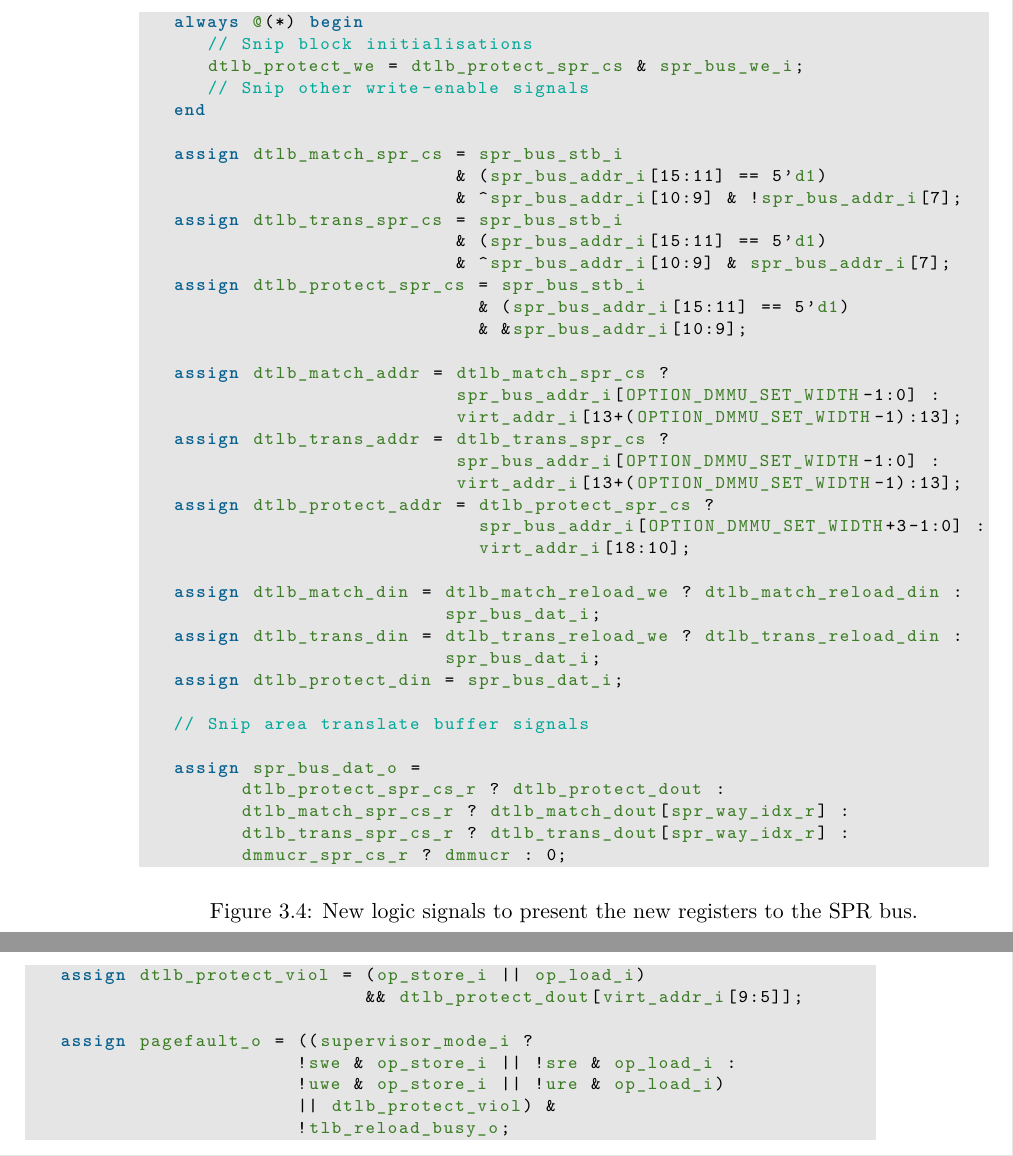
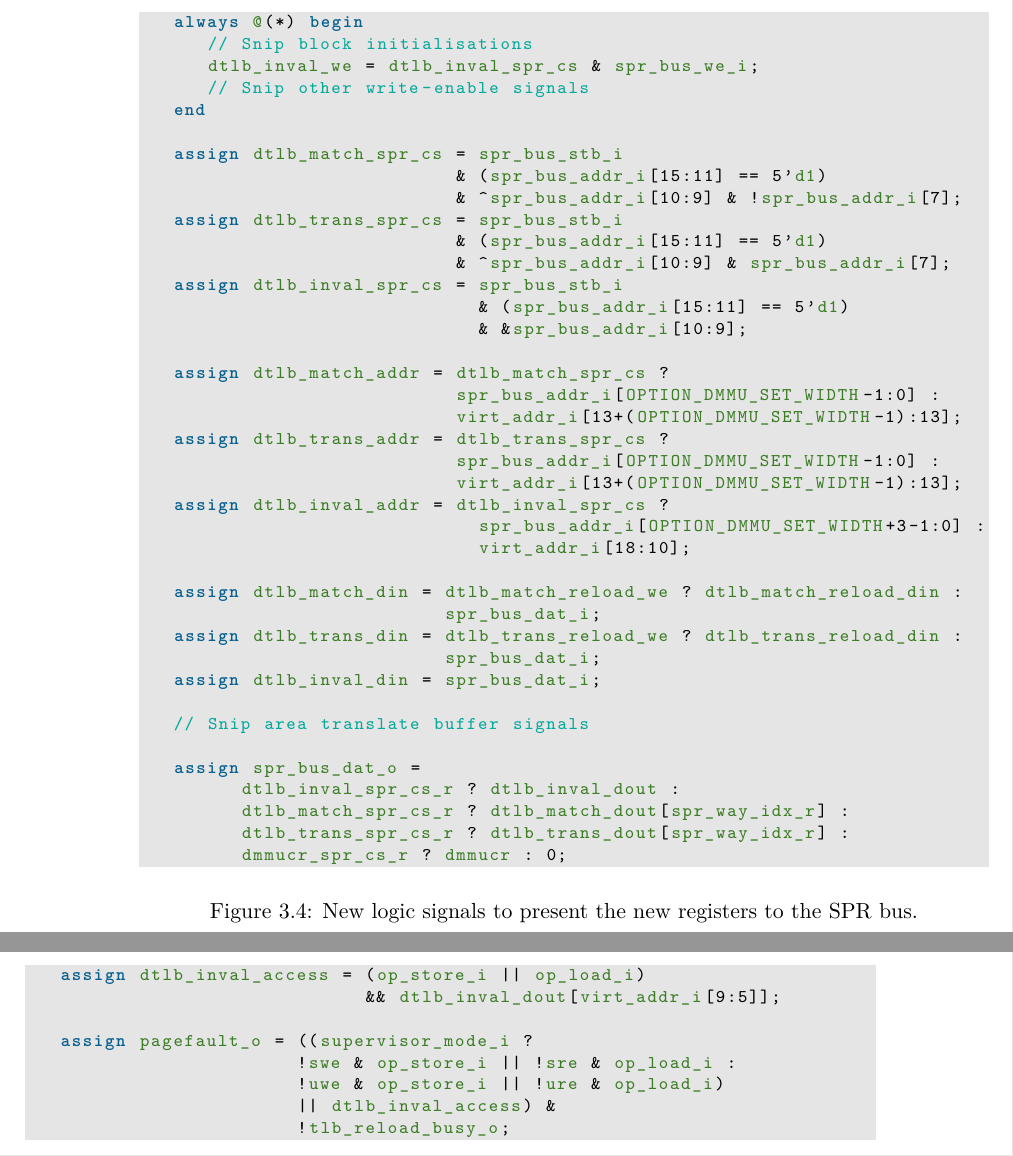
Before and after one commit to EightAndAHalfTails/master-thesis, a LaTeX thesis (report/report.tex, which reads report/03-implementation.tex): two parts of pages 22 and 23 of 31, joined at a grey line, cut so that both start at the same text. Compiled offline with pdfLaTeX.

Commit message:
protection -> invalidation

```diff
--- a/report/03-implementation.tex
+++ b/report/03-implementation.tex
@@ -170,7 +170,7 @@ The next step was to add logic allowing the registers to be accessed. There are
   \begin{lstlisting}[language=Verilog]
    always @(*) begin
       // Snip block initialisations
-      dtlb_protect_we = dtlb_protect_spr_cs & spr_bus_we_i;
+      dtlb_inval_we = dtlb_inval_spr_cs & spr_bus_we_i;
       // Snip other write-enable signals
    end
 
@@ -180,7 +180,7 @@ The next step was to add logic allowing the registers to be accessed. There are
    assign dtlb_trans_spr_cs = spr_bus_stb_i
                             & (spr_bus_addr_i[15:11] == 5'd1)
                             & ^spr_bus_addr_i[10:9] & spr_bus_addr_i[7];
-   assign dtlb_protect_spr_cs = spr_bus_stb_i
+   assign dtlb_inval_spr_cs = spr_bus_stb_i
                               & (spr_bus_addr_i[15:11] == 5'd1)
                               & &spr_bus_addr_i[10:9];
 
@@ -190,7 +190,7 @@ The next step was to add logic allowing the registers to be accessed. There are
    assign dtlb_trans_addr = dtlb_trans_spr_cs ?
 			    spr_bus_addr_i[OPTION_DMMU_SET_WIDTH-1:0] :
 			    virt_addr_i[13+(OPTION_DMMU_SET_WIDTH-1):13];
-   assign dtlb_protect_addr = dtlb_protect_spr_cs ?
+   assign dtlb_inval_addr = dtlb_inval_spr_cs ?
 			      spr_bus_addr_i[OPTION_DMMU_SET_WIDTH+3-1:0] :
 			      virt_addr_i[18:10];
 
@@ -198,12 +198,12 @@ The next step was to add logic allowing the registers to be accessed. There are
 			   spr_bus_dat_i;
    assign dtlb_trans_din = dtlb_trans_reload_we ? dtlb_trans_reload_din :
 			   spr_bus_dat_i;
-   assign dtlb_protect_din = spr_bus_dat_i;
+   assign dtlb_inval_din = spr_bus_dat_i;
 
    // Snip area translate buffer signals
 
    assign spr_bus_dat_o =
-         dtlb_protect_spr_cs_r ? dtlb_protect_dout :
+         dtlb_inval_spr_cs_r ? dtlb_inval_dout :
          dtlb_match_spr_cs_r ? dtlb_match_dout[spr_way_idx_r] :
          dtlb_trans_spr_cs_r ? dtlb_trans_dout[spr_way_idx_r] :
          dmmucr_spr_cs_r ? dmmucr : 0;
@@ -233,13 +233,13 @@ Figure~\ref{fig:pgf_logic} shows the lines edited. A new signal was created to i
 \begin{figure}[t]
   \centering
   \begin{lstlisting}[language=Verilog]
-   assign dtlb_protect_viol = (op_store_i || op_load_i)
-                              && dtlb_protect_dout[virt_addr_i[9:5]];
+   assign dtlb_inval_access = (op_store_i || op_load_i)
+                              && dtlb_inval_dout[virt_addr_i[9:5]];
 
    assign pagefault_o = ((supervisor_mode_i ?
 			!swe & op_store_i || !sre & op_load_i :
 			!uwe & op_store_i || !ure & op_load_i)
-			|| dtlb_protect_viol) &
+			|| dtlb_inval_access) &
 			!tlb_reload_busy_o;
   \end{lstlisting}
   \caption{New logic signals to check for invalidated memory during address translation.}
```
Also changed, not shown: report/report.pdf, report/03-implementation.tex (14 more changed lines).
